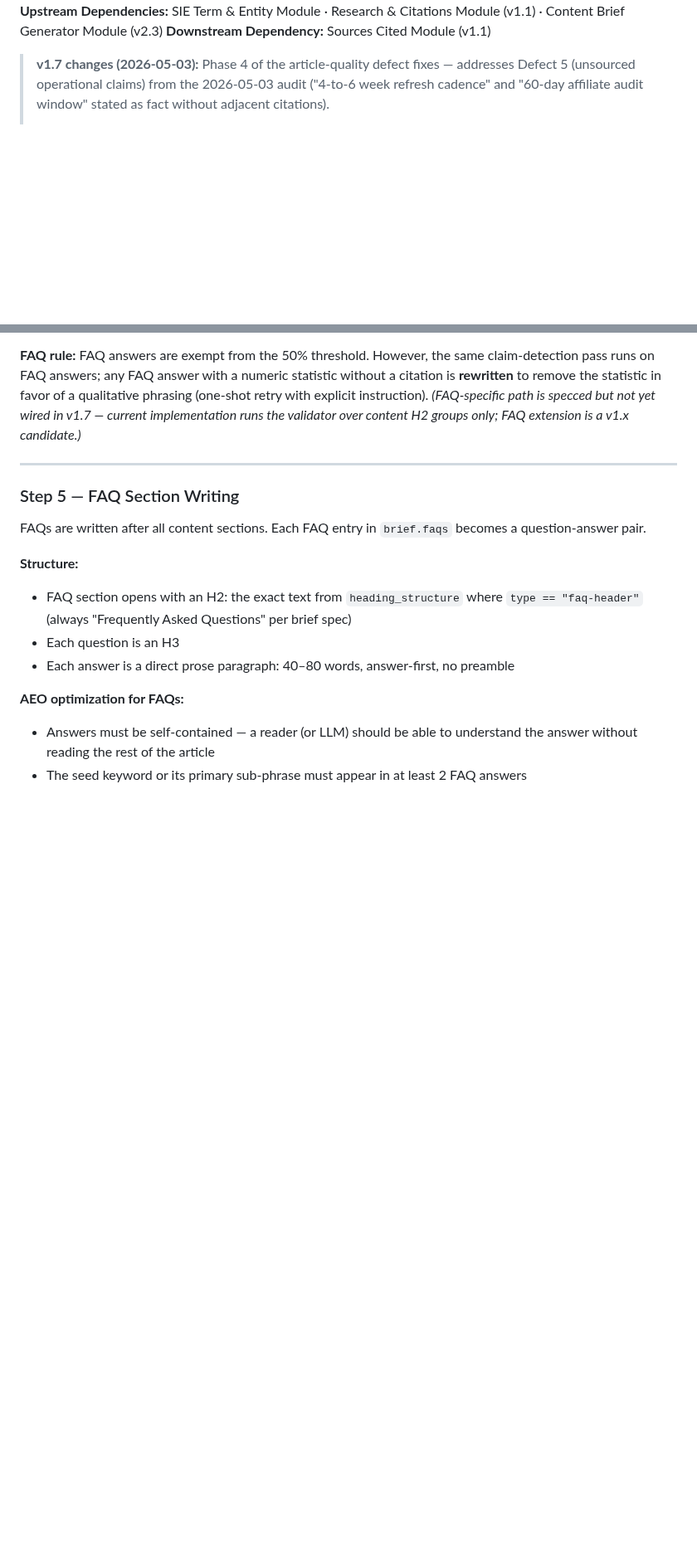
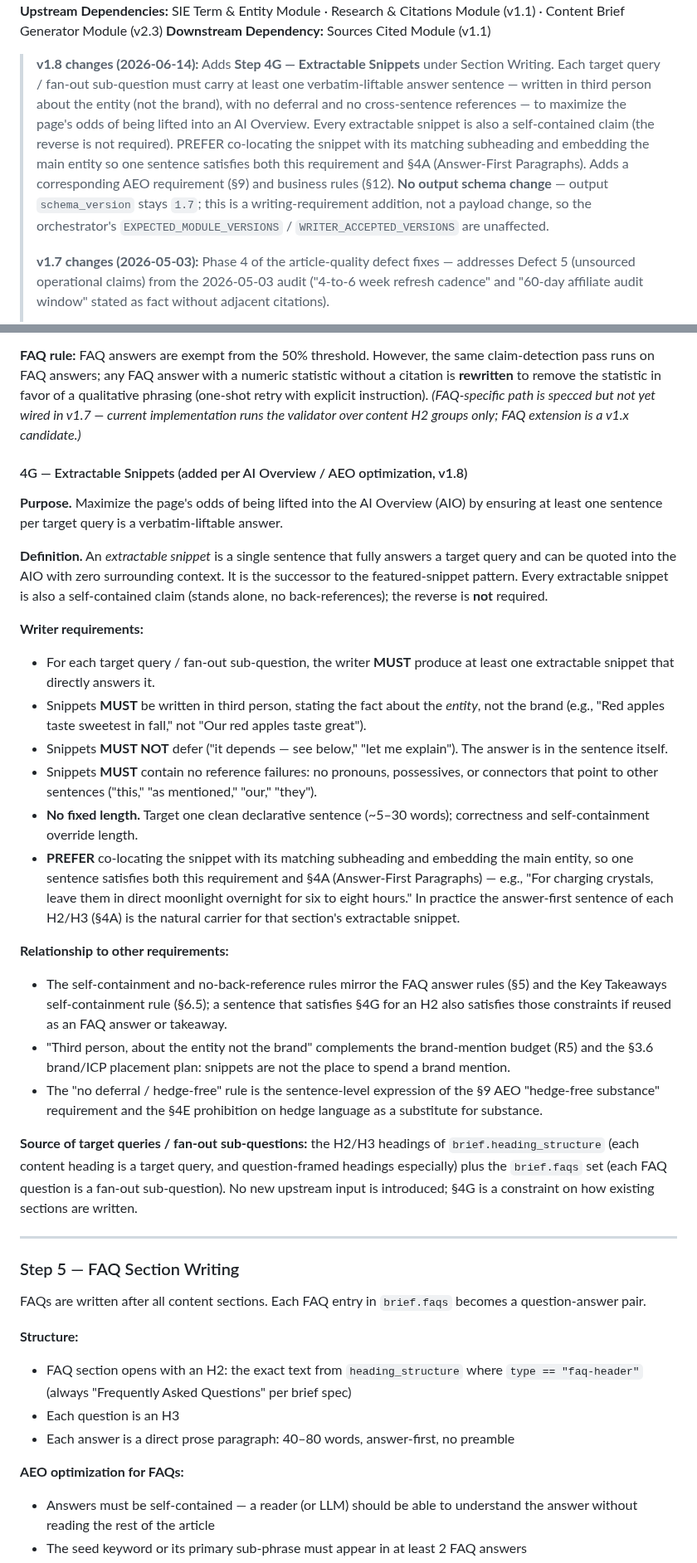
Before and after one commit to kssabraw/ar-tools, a Markdown page: docs/modules/content-writer-module-prd-v1.3.md, 2 parts joined by grey strips. Shown at 83% size. Drawn GitHub-style; blank space fills up the shorter version.

Commit message:
docs(writer): add Step 4G Extractable Snippets to Writer PRD (v1.8)

```diff
--- a/docs/modules/content-writer-module-prd-v1.3.md
+++ b/docs/modules/content-writer-module-prd-v1.3.md
@@ -6,6 +6,8 @@
 **Upstream Dependencies:** SIE Term & Entity Module · Research & Citations Module (v1.1) · Content Brief Generator Module (v2.3)
 **Downstream Dependency:** Sources Cited Module (v1.1)
 
+> **v1.8 changes (2026-06-14):** Adds **Step 4G — Extractable Snippets** under Section Writing. Each target query / fan-out sub-question must carry at least one verbatim-liftable answer sentence — written in third person about the entity (not the brand), with no deferral and no cross-sentence references — to maximize the page's odds of being lifted into an AI Overview. Every extractable snippet is also a self-contained claim (the reverse is not required). PREFER co-locating the snippet with its matching subheading and embedding the main entity so one sentence satisfies both this requirement and §4A (Answer-First Paragraphs). Adds a corresponding AEO requirement (§9) and business rules (§12). **No output schema change** — output `schema_version` stays `1.7`; this is a writing-requirement addition, not a payload change, so the orchestrator's `EXPECTED_MODULE_VERSIONS` / `WRITER_ACCEPTED_VERSIONS` are unaffected.
+>
 > **v1.7 changes (2026-05-03):** Phase 4 of the article-quality defect fixes — addresses Defect 5 (unsourced operational claims) from the 2026-05-03 audit ("4-to-6 week refresh cadence" and "60-day affiliate audit window" stated as fact without adjacent citations).
 >
 > 1. **Step 4F.1 — Citable-Claim Detection** is implemented. Base patterns C1–C6 from the writer PRD (R7) plus three new operational-claim patterns:
@@ -538,6 +540,28 @@ The soften table is intentionally small in v1; entries are added as production d
 
 **FAQ rule:** FAQ answers are exempt from the 50% threshold. However, the same claim-detection pass runs on FAQ answers; any FAQ answer with a numeric statistic without a citation is **rewritten** to remove the statistic in favor of a qualitative phrasing (one-shot retry with explicit instruction). *(FAQ-specific path is specced but not yet wired in v1.7 — current implementation runs the validator over content H2 groups only; FAQ extension is a v1.x candidate.)*
 
+#### 4G — Extractable Snippets (added per AI Overview / AEO optimization, v1.8)
+
+**Purpose.** Maximize the page's odds of being lifted into the AI Overview (AIO) by ensuring at least one sentence per target query is a verbatim-liftable answer.
+
+**Definition.** An *extractable snippet* is a single sentence that fully answers a target query and can be quoted into the AIO with zero surrounding context. It is the successor to the featured-snippet pattern. Every extractable snippet is also a self-contained claim (stands alone, no back-references); the reverse is **not** required.
+
+**Writer requirements:**
+
+- For each target query / fan-out sub-question, the writer **MUST** produce at least one extractable snippet that directly answers it.
+- Snippets **MUST** be written in third person, stating the fact about the *entity*, not the brand (e.g., "Red apples taste sweetest in fall," not "Our red apples taste great").
+- Snippets **MUST NOT** defer ("it depends — see below," "let me explain"). The answer is in the sentence itself.
+- Snippets **MUST** contain no reference failures: no pronouns, possessives, or connectors that point to other sentences ("this," "as mentioned," "our," "they").
+- **No fixed length.** Target one clean declarative sentence (~5–30 words); correctness and self-containment override length.
+- **PREFER** co-locating the snippet with its matching subheading and embedding the main entity, so one sentence satisfies both this requirement and §4A (Answer-First Paragraphs) — e.g., "For charging crystals, leave them in direct moonlight overnight for six to eight hours." In practice the answer-first sentence of each H2/H3 (§4A) is the natural carrier for that section's extractable snippet.
+
+**Relationship to other requirements:**
+
+- The self-containment and no-back-reference rules mirror the FAQ answer rules (§5) and the Key Takeaways self-containment rule (§6.5); a sentence that satisfies §4G for an H2 also satisfies those constraints if reused as an FAQ answer or takeaway.
+- "Third person, about the entity not the brand" complements the brand-mention budget (R5) and the §3.6 brand/ICP placement plan: snippets are not the place to spend a brand mention.
+- The "no deferral / hedge-free" rule is the sentence-level expression of the §9 AEO "hedge-free substance" requirement and the §4E prohibition on hedge language as a substitute for substance.
+
+**Source of target queries / fan-out sub-questions:** the H2/H3 headings of `brief.heading_structure` (each content heading is a target query, and question-framed headings especially) plus the `brief.faqs` set (each FAQ question is a fan-out sub-question). No new upstream input is introduced; §4G is a constraint on how existing sections are written.
 
 ---
 
```
Also changed, not shown: other parts of docs/modules/content-writer-module-prd-v1.3.md (+8 -2 lines).
